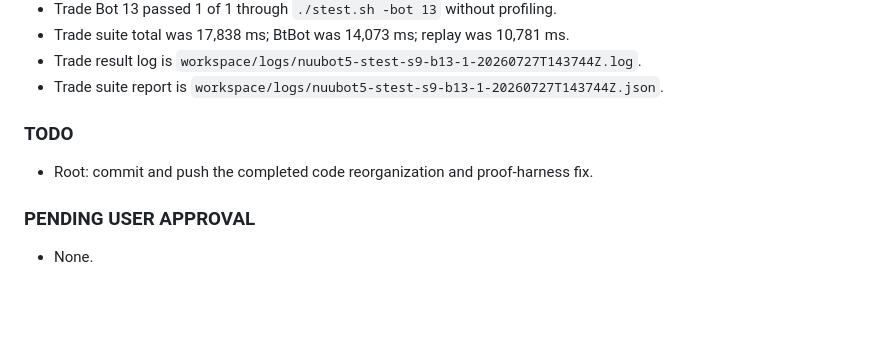
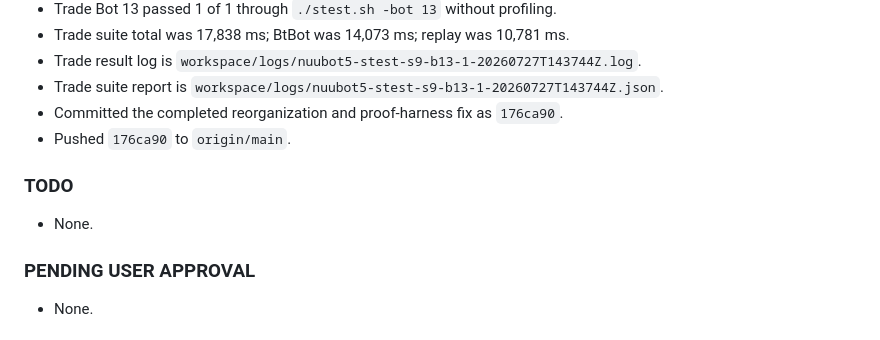
Before and after one commit to ngudles69/nuubot5, a Markdown page: HANDOFF.md, the part around the change. GitHub-like rendering; blank space fills up the shorter version.

Commit message:
Close code reorganization handoff

```diff
--- a/HANDOFF.md
+++ b/HANDOFF.md
@@ -84,10 +84,12 @@ Account-Venue-Simulator boundary hardcut. Recon2 is retired.
 - Trade suite total was 17,838 ms; BtBot was 14,073 ms; replay was 10,781 ms.
 - Trade result log is `workspace/logs/nuubot5-stest-s9-b13-1-20260727T143744Z.log`.
 - Trade suite report is `workspace/logs/nuubot5-stest-s9-b13-1-20260727T143744Z.json`.
+- Committed the completed reorganization and proof-harness fix as `176ca90`.
+- Pushed `176ca90` to `origin/main`.
 
 ### TODO
 
-- Root: commit and push the completed code reorganization and proof-harness fix.
+- None.
 
 ### PENDING USER APPROVAL
 
```
